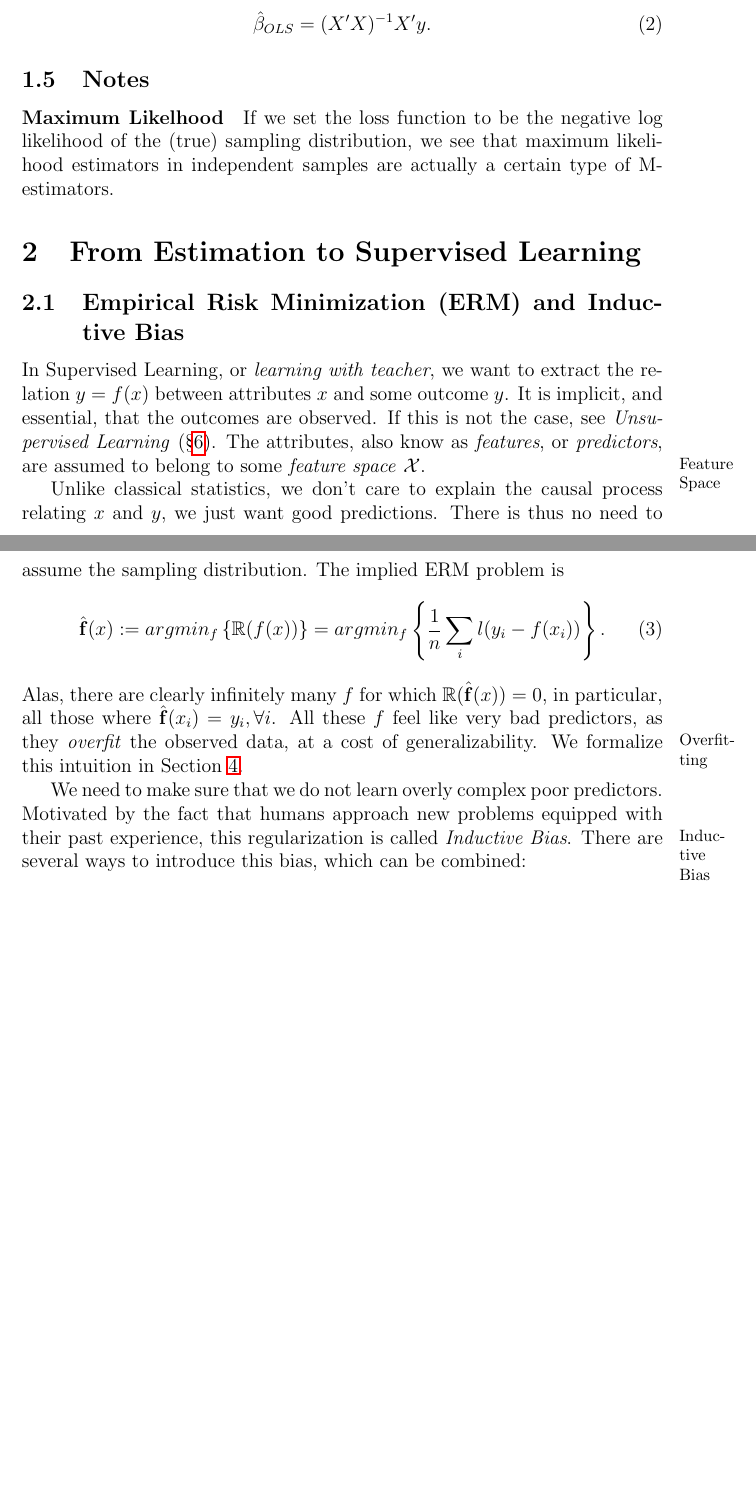
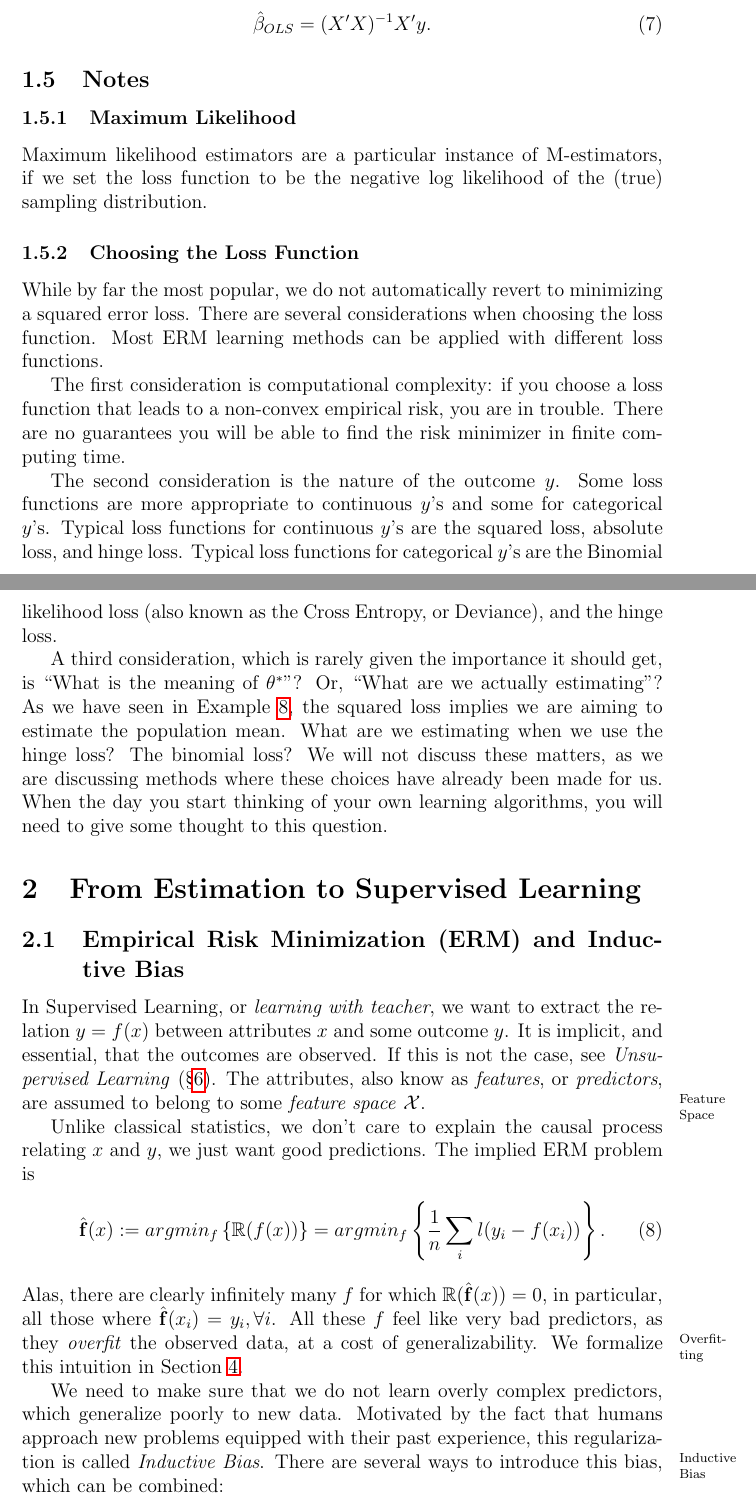
Before and after one commit to johnros/Intro2R, a LaTeX document (notes/notes.tex, which reads notes/preamble.tex): two parts of pages 8 and 9 of 43 before the commit and two parts of pages 8 and 9 of 44 after it, joined at a grey line, cut so that both start at the same text, the shorter picture padded with empty space. Compiled offline with pdfLaTeX.

Commit message:
code cosmetics

```diff
--- a/notes/notes.tex
+++ b/notes/notes.tex
@@ -263,8 +279,27 @@ Solving for all $j$'s and putting in matrix notation we get
 
 
 \subsection{Notes}
-\paragraph{Maximum Likelhood}
-If we set the loss function to be the negative log likelihood of the (true) sampling distribution, we see that maximum likelihood estimators in independent samples are actually a certain type of M-estimators.
+
+\subsubsection{Maximum Likelihood}
+Maximum likelihood estimators are a particular instance of M-estimators, if we set the loss function to be the negative log likelihood of the (true) sampling distribution.
+
+
+\subsubsection{Choosing the Loss Function}
+While by far the most popular, we do not automatically revert to minimizing a squared error loss.
+There are several considerations when choosing the loss function.
+Most ERM learning methods can be applied with different loss functions.
+
+The first consideration is computational complexity: if you choose a loss function that leads to a non-convex empirical risk, you are in trouble. There are no guarantees you will be able to find the risk minimizer in finite computing time.
+
+The second consideration is the nature of the outcome $y$. Some loss functions are more appropriate to continuous $y$'s and some for categorical $y$'s. Typical loss functions for continuous $y$'s are the squared loss, absolute loss, and hinge loss.
+Typical loss functions for categorical $y$'s are the Binomial likelihood loss (also known as the Cross Entropy, or Deviance), and the hinge loss.
+
+A third consideration, which is rarely given the importance it should get, is ``What is the meaning of $\theta^*$''? Or, ``What are we actually estimating''?
+As we have seen in Example~\ref{eg:squared_loss}, the squared loss implies we are aiming to estimate the population mean.
+What are we estimating when we use the hinge loss? The binomial loss?
+We will not discuss these matters, as we are discussing methods where these choices have already been made for us.
+When the day you start thinking of your own learning algorithms, you will need to give some thought to this question.
+
 
 
 \section{From Estimation to Supervised Learning}
@@ -275,7 +310,7 @@ In Supervised Learning, or \emph{learning with teacher},  we want to extract the
 It is implicit, and essential, that the outcomes are observed. If this is not the case, see \emph{Unsupervised Learning }(\S\ref{sec:unsupervised}).
 The attributes, also know as \emph{features}, or \emph{predictors}, are assumed to belong to some \emph{feature space} $\featureS$. \marginnote{Feature Space}
 
-Unlike classical statistics, we don't care to explain the causal process relating $x$ and $y$, we just want good predictions.  There is thus no need to assume the sampling distribution. The implied ERM problem is
+Unlike classical statistics, we don't care to explain the causal process relating $x$ and $y$, we just want good predictions.  The implied ERM problem is
 \begin{align}
 	\estim{\hyp}(x) := \argmin{\hyp}{\riskn(\hyp(x))} = \argmin{\hyp}{\frac{1}{n} \sum_i \loss(y_i - \hyp(x_i))}.
 \end{align}
@@ -283,7 +318,7 @@ Alas, there are clearly infinitely many $\hyp$ for which $\riskn(\estim{\hyp}(x)
 All these $\hyp$ feel like very bad predictors, as they \emph{overfit} the observed data, at a cost of generalizability.\marginnote{Overfitting}
 We formalize this intuition in Section~\ref{sec:desicion_theory}.
 
-We need to make sure that we do not learn overly complex poor predictors.
+We need to make sure that we do not learn overly complex predictors, which generalize poorly to new data.
 Motivated by the fact that humans approach new problems equipped with their past experience, this regularization is called \emph{Inductive Bias}. \marginnote{Inductive Bias}
 There are several ways to introduce this bias, which can be combined:
 \begin{description}
--- a/notes/preamble.tex
+++ b/notes/preamble.tex
@@ -15,7 +15,7 @@
 \AtBeginDocument{\let\textlabel\label}
 
 \usepackage{marginnote}
-\renewcommand*{\marginfont}{\footnotesize}
+\renewcommand*{\marginfont}{\scriptsize }
 
 
 
@@ -47,7 +47,7 @@
 \newcommand{\rv}[1]{\mathbf{#1}} % A random variable
 \newcommand{\x}{\rv x} % The random variable x
 \newcommand{\y}{\rv y} % The random variable y
-\newcommand{\expect}[1]{\mathbf{E}\left[ \rv{#1} \right]} % The expectation operator
+\newcommand{\expect}[1]{\mathbf{E}\left[ #1 \right]} % The expectation operator
 \newcommand{\expectg}[2]{\mathbf{E}_{\rv{#1}}\left[ \rv{#2} \right]} % An expectation w.r.t. a particular random variable.
 \newcommand{\expectn}[1]{\mathbb{E}\left[#1\right]} % The empirical expectation
 \newcommand{\gauss}[1]{\mathcal{N}\left(#1\right)} % The gaussian distribution
```
Also changed, not shown: notes/notes.pdf, notes/notes.tex (41 more changed lines), 1 other file.
